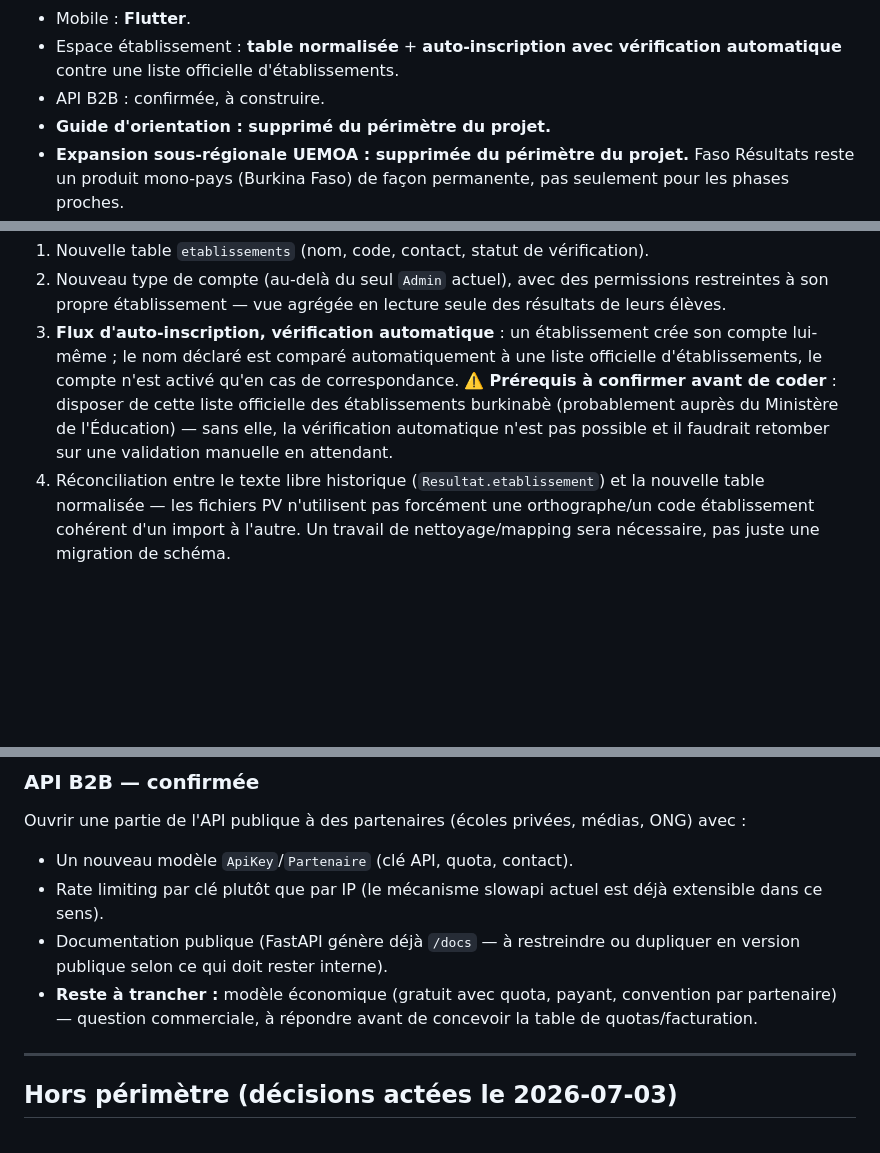
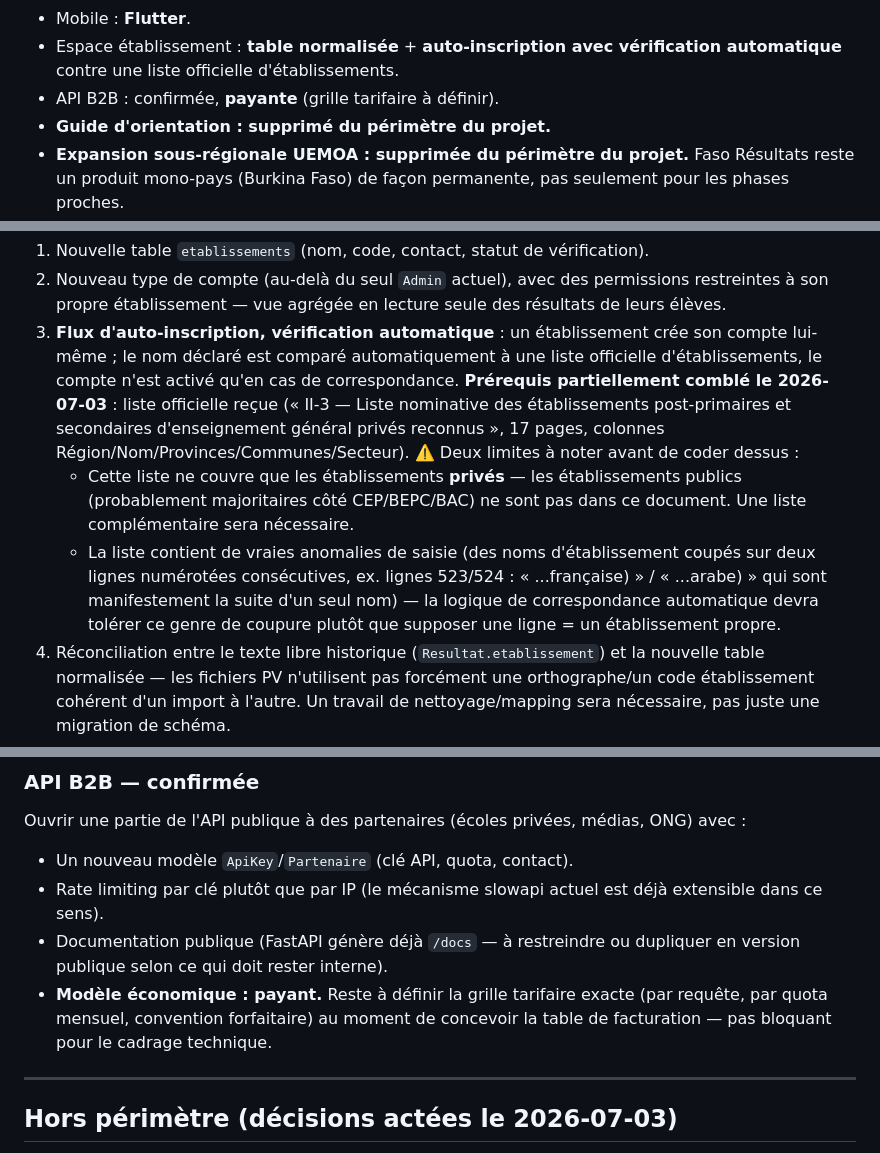
Before and after one commit to Sade-christian-beatus/faso-resultats, a Markdown page: docs/ROADMAP.md, 3 parts joined by grey strips. Rendered like a GitHub page; blank space fills up the shorter version.

Commit message:
docs: settle API B2B pricing, record établissement registry status
API B2B: confirmed paid, pricing grid still to be defined at build
time - not a blocker for technical scoping.

Établissement registry prerequisite for Phase 3: received the official
list on 2026-07-03 (17-page PDF, "II-3 - Liste nominative des
établissements post-primaires et secondaires d'enseignement général
privés reconnus"). Records two real limits found while reviewing it:
it only covers private schools (public ones - likely the majority for
CEP/BEPC/BAC candidates - aren't in this document), and it contains
genuine data entry artifacts (établissement names split across two
consecutive numbered rows, e.g. rows 523/524) that any matching logic
will need to tolerate rather than assume clean one-row-per-school data.

Co-Authored-By: Claude Sonnet 5 <noreply@anthropic.com>
Claude-Session: https://claude.ai/code/session_01EXmu83riKzRaiy6tM1SkWy

```diff
--- a/docs/ROADMAP.md
+++ b/docs/ROADMAP.md
@@ -19,7 +19,7 @@ Historique des décisions) :
 - Mobile : **Flutter**.
 - Espace établissement : **table normalisée** + **auto-inscription avec
   vérification automatique** contre une liste officielle d'établissements.
-- API B2B : confirmée, à construire.
+- API B2B : confirmée, **payante** (grille tarifaire à définir).
 - **Guide d'orientation : supprimé du périmètre du projet.**
 - **Expansion sous-régionale UEMOA : supprimée du périmètre du projet.**
   Faso Résultats reste un produit mono-pays (Burkina Faso) de façon
@@ -129,12 +129,22 @@ fichier source, pas une entité normalisée.
 3. **Flux d'auto-inscription, vérification automatique** : un
    établissement crée son compte lui-même ; le nom déclaré est comparé
    automatiquement à une liste officielle d'établissements, le compte
-   n'est activé qu'en cas de correspondance. ⚠️ **Prérequis à confirmer
-   avant de coder** : disposer de cette liste officielle des
-   établissements burkinabè (probablement auprès du Ministère de
-   l'Éducation) — sans elle, la vérification automatique n'est pas
-   possible et il faudrait retomber sur une validation manuelle en
-   attendant.
+   n'est activé qu'en cas de correspondance. **Prérequis partiellement
+   comblé le 2026-07-03** : liste officielle reçue (« II-3 — Liste
+   nominative des établissements post-primaires et secondaires
+   d'enseignement général privés reconnus », 17 pages, colonnes
+   Région/Nom/Provinces/Communes/Secteur). ⚠️ Deux limites à noter avant
+   de coder dessus :
+   - Cette liste ne couvre que les établissements **privés** — les
+     établissements publics (probablement majoritaires côté CEP/BEPC/BAC)
+     ne sont pas dans ce document. Une liste complémentaire sera
+     nécessaire.
+   - La liste contient de vraies anomalies de saisie (des noms
+     d'établissement coupés sur deux lignes numérotées consécutives,
+     ex. lignes 523/524 : « ...française) » / « ...arabe) » qui sont
+     manifestement la suite d'un seul nom) — la logique de correspondance
+     automatique devra tolérer ce genre de coupure plutôt que supposer
+     une ligne = un établissement propre.
 4. Réconciliation entre le texte libre historique (`Resultat.etablissement`)
    et la nouvelle table normalisée — les fichiers PV n'utilisent pas
    forcément une orthographe/un code établissement cohérent d'un import à
@@ -174,9 +184,10 @@ médias, ONG) avec :
   est déjà extensible dans ce sens).
 - Documentation publique (FastAPI génère déjà `/docs` — à restreindre ou
   dupliquer en version publique selon ce qui doit rester interne).
-- **Reste à trancher :** modèle économique (gratuit avec quota, payant,
-  convention par partenaire) — question commerciale, à répondre avant de
-  concevoir la table de quotas/facturation.
+- **Modèle économique : payant.** Reste à définir la grille tarifaire
+  exacte (par requête, par quota mensuel, convention forfaitaire) au
+  moment de concevoir la table de facturation — pas bloquant pour le
+  cadrage technique.
 
 ---
 
```
